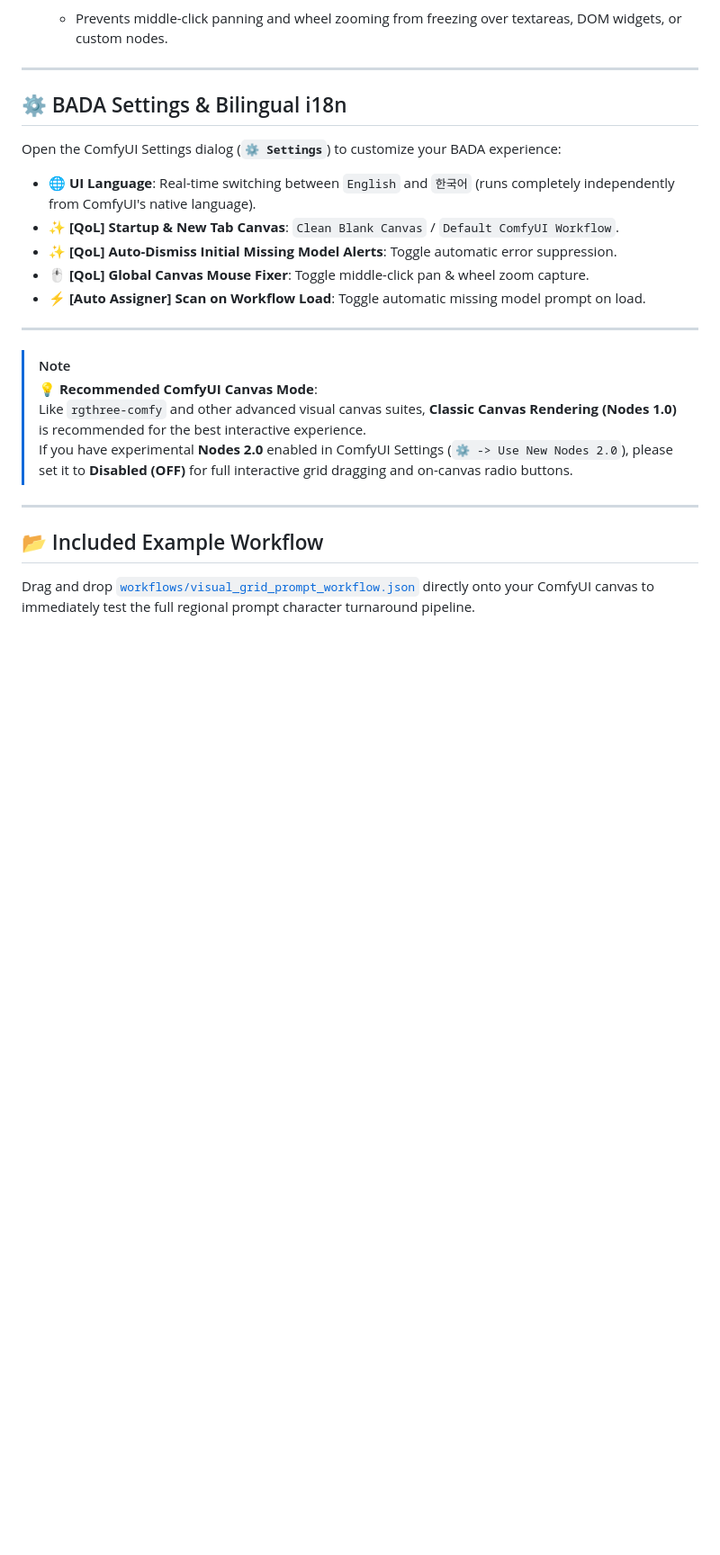
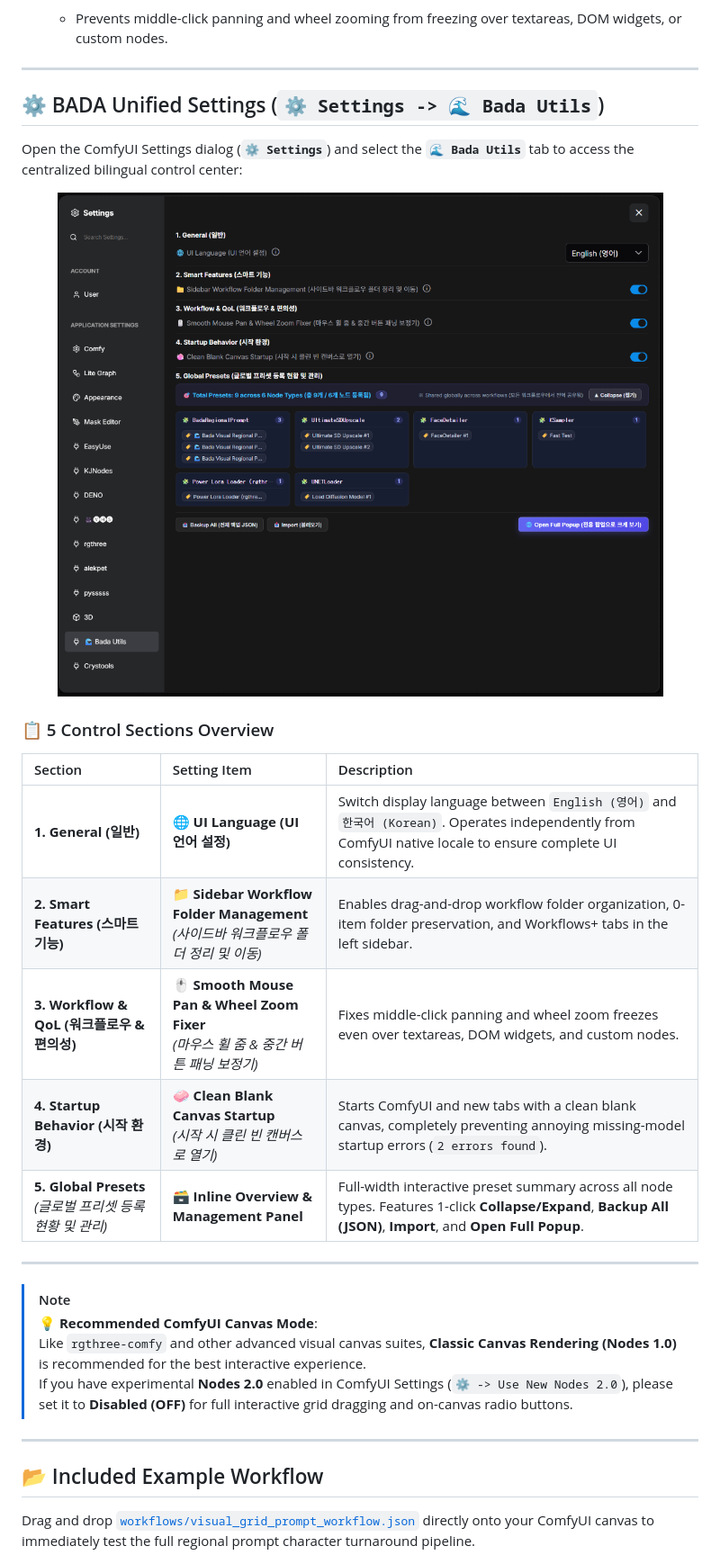
Before and after one commit to bada-ya/ComfyUI-Bada-Utils, a Markdown page: README.md, the part around the change. Shown: that part at 90% size. Rendered like a GitHub page; pictures changed too: docs/images/bada_settings.png (added); blank space fills up the shorter version.

```diff
--- a/README.md
+++ b/README.md
@@ -200,15 +200,23 @@
 
 ---
 
-## ⚙️ BADA Settings & Bilingual i18n
+## ⚙️ BADA Unified Settings (`⚙️ Settings -> 🌊 Bada Utils`)
 
-Open the ComfyUI Settings dialog (**`⚙️ Settings`**) to customize your BADA experience:
+Open the ComfyUI Settings dialog (**`⚙️ Settings`**) and select the **`🌊 Bada Utils`** tab to access the centralized bilingual control center:
 
-* **🌐 UI Language**: Real-time switching between `English` and `한국어` (runs completely independently from ComfyUI's native language).
-* **✨ [QoL] Startup & New Tab Canvas**: `Clean Blank Canvas` / `Default ComfyUI Workflow`.
-* **✨ [QoL] Auto-Dismiss Initial Missing Model Alerts**: Toggle automatic error suppression.
-* **🖱️ [QoL] Global Canvas Mouse Fixer**: Toggle middle-click pan & wheel zoom capture.
-* **⚡ [Auto Assigner] Scan on Workflow Load**: Toggle automatic missing model prompt on load.
+<p align="center">
+  <img src="docs/images/bada_settings.png" alt="BADA Unified Settings Control Center" width="850">
+</p>
+
+### 📋 5 Control Sections Overview
+
+| Section | Setting Item | Description |
+| :--- | :--- | :--- |
+| **1. General (일반)** | **🌐 UI Language (UI 언어 설정)** | Switch display language between `English (영어)` and `한국어 (Korean)`. Operates independently from ComfyUI native locale to ensure complete UI consistency. |
+| **2. Smart Features (스마트 기능)** | **📁 Sidebar Workflow Folder Management**<br>*(사이드바 워크플로우 폴더 정리 및 이동)* | Enables drag-and-drop workflow folder organization, 0-item folder preservation, and Workflows+ tabs in the left sidebar. |
+| **3. Workflow & QoL (워크플로우 & 편의성)** | **🖱️ Smooth Mouse Pan & Wheel Zoom Fixer**<br>*(마우스 휠 줌 & 중간 버튼 패닝 보정기)* | Fixes middle-click panning and wheel zoom freezes even over textareas, DOM widgets, and custom nodes. |
+| **4. Startup Behavior (시작 환경)** | **🧼 Clean Blank Canvas Startup**<br>*(시작 시 클린 빈 캔버스로 열기)* | Starts ComfyUI and new tabs with a clean blank canvas, completely preventing annoying missing-model startup errors (`2 errors found`). |
+| **5. Global Presets**<br>*(글로벌 프리셋 등록 현황 및 관리)* | **🗃️ Inline Overview & Management Panel** | Full-width interactive preset summary across all node types. Features 1-click **Collapse/Expand**, **Backup All (JSON)**, **Import**, and **Open Full Popup**. |
 
 ---
 
```
Also changed, not shown: README_ko.md (+15 -7 lines), 4 other files.
